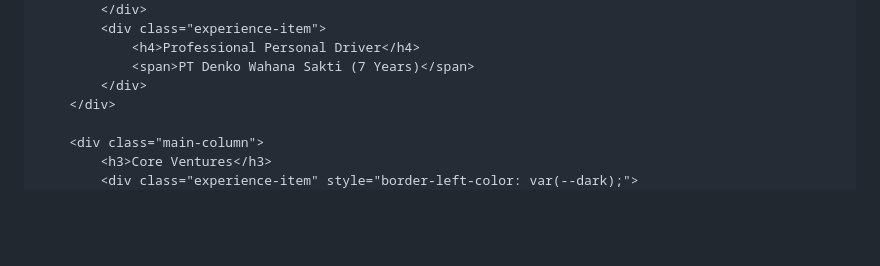
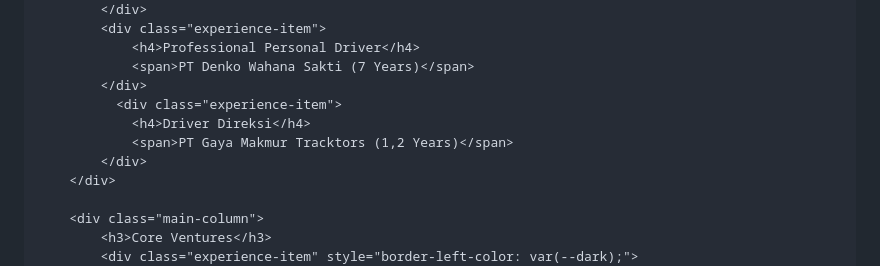
Before and after one commit to Isnu269/portofolio, a Markdown page: README.md, the part around the change. Drawn GitHub-style; blank space fills up the shorter version.

Commit message:
Add driver experience section to README

```diff
--- a/README.md
+++ b/README.md
@@ -279,6 +279,10 @@
                 <h4>Professional Personal Driver</h4>
                 <span>PT Denko Wahana Sakti (7 Years)</span>
             </div>
+              <div class="experience-item">
+                <h4>Driver Direksi</h4>
+                <span>PT Gaya Makmur Tracktors (1,2 Years)</span>
+            </div>
         </div>
 
         <div class="main-column">
```
